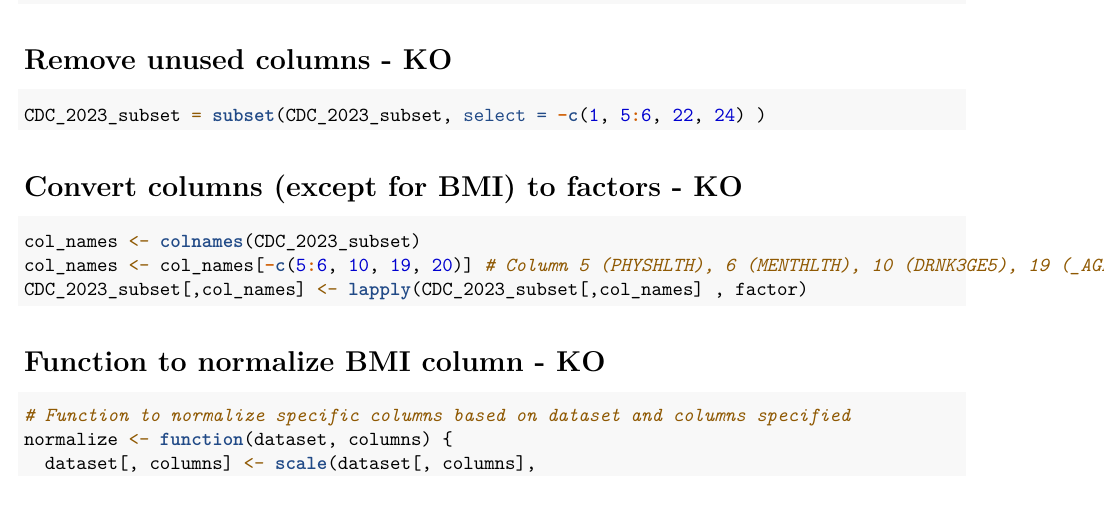
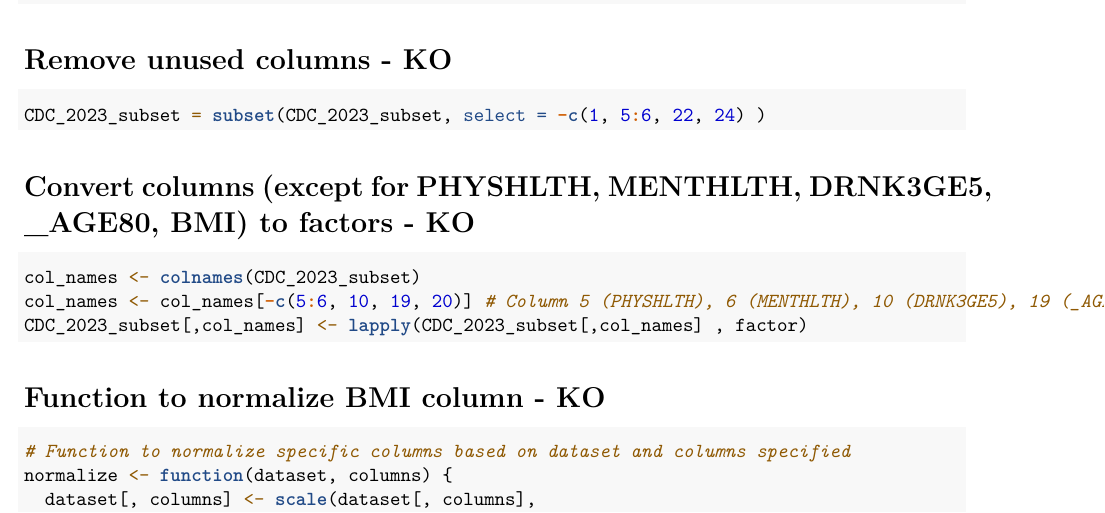
Before and after one commit to KatePOr/Diabetes_Capstone, an R Markdown document (Preprocessing_and_Feature_Engineering.Rmd): part of page 1 of 4, cut so that both start at the same text. Rendered offline with R 4.5, knitr and Pandoc, then LaTeX, with nearby package versions; the code chunks are not run, so their results and figures are left out.

Commit message:
Update Preprocessing_and_Feature_Engineering.Rmd
Edit comments in code to reflect new numeric columns.

````diff
--- a/Preprocessing_and_Feature_Engineering.Rmd
+++ b/Preprocessing_and_Feature_Engineering.Rmd
@@ -23,7 +23,7 @@ CDC_2023_subset <- read_csv("CDC_2023_cleaned.csv")
 CDC_2023_subset = subset(CDC_2023_subset, select = -c(1, 5:6, 22, 24) )
 ```
 
-# Convert columns (except for BMI) to factors - KO
+# Convert columns (except for PHYSHLTH, MENTHLTH, DRNK3GE5, _AGE80, BMI) to factors - KO
 ```{r}
 col_names <- colnames(CDC_2023_subset)
 col_names <- col_names[-c(5:6, 10, 19, 20)] # Column 5 (PHYSHLTH), 6 (MENTHLTH), 10 (DRNK3GE5), 19 (_AGE80), 20 (BMI)
````
